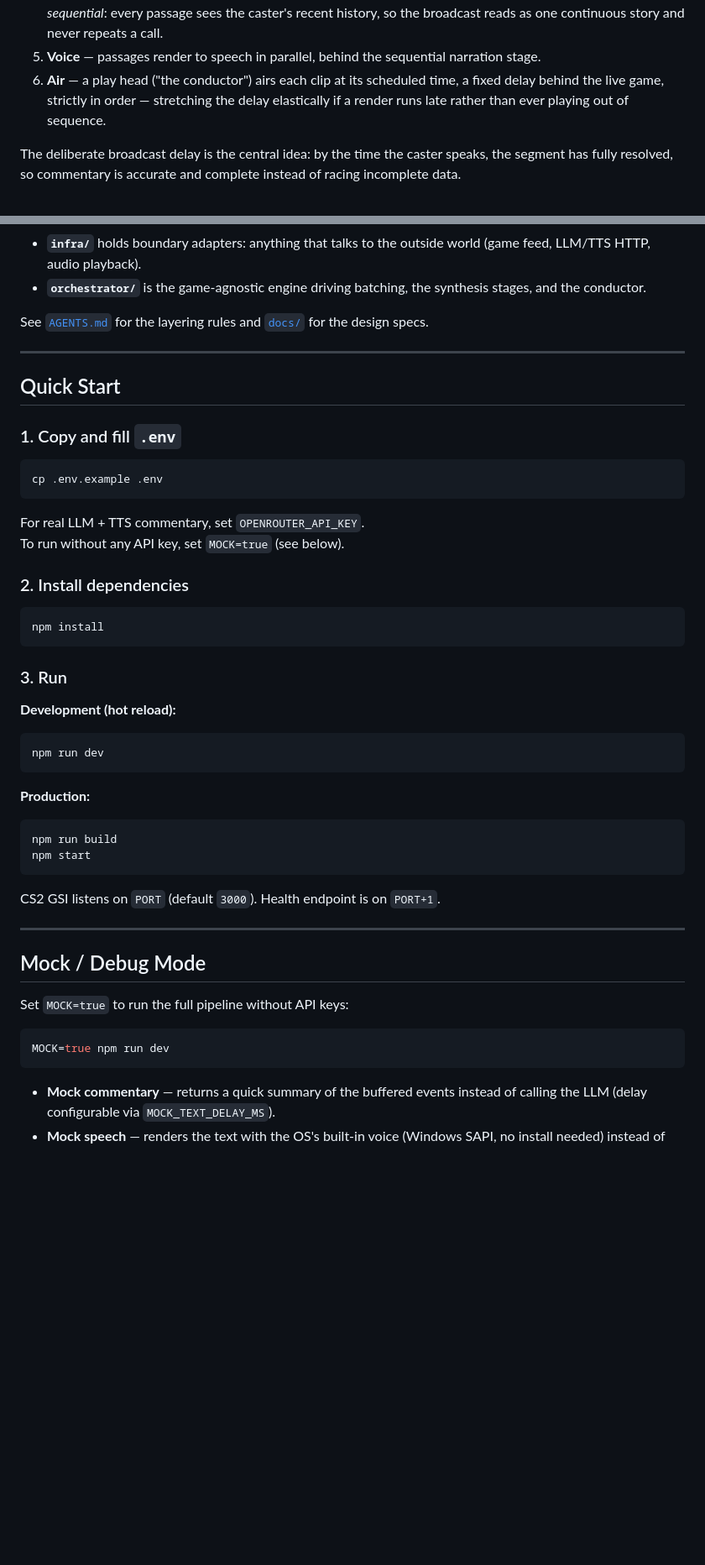
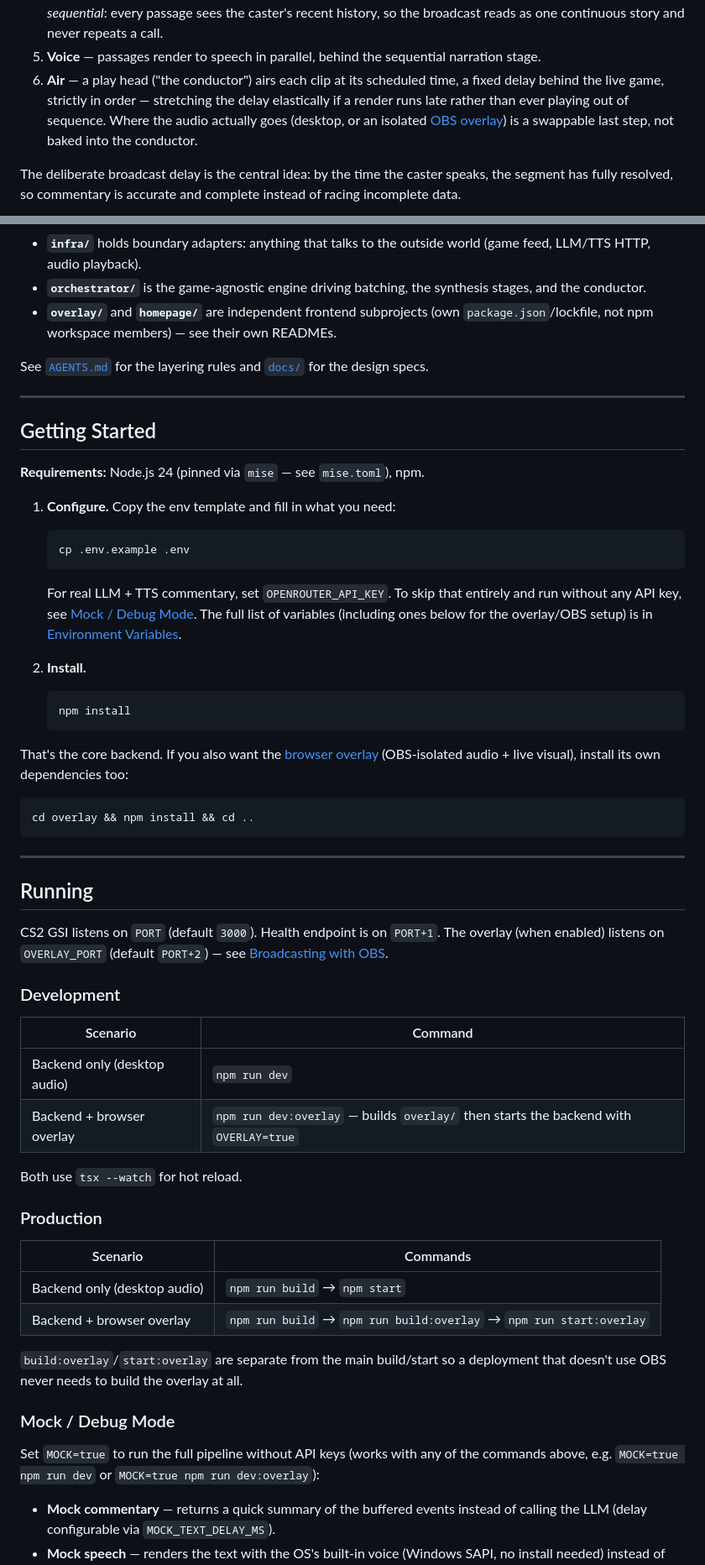
Before and after one commit to green-plan/live-talker, a Markdown page: README.md, 2 parts joined by grey strips. Shown at 84% size. Drawn GitHub-style; blank space fills up the shorter version.

````diff
--- a/README.md
+++ b/README.md
@@ -37,7 +44,7 @@ A one-way pipeline that turns live game telemetry into spoken commentary, runnin
 3. **Batch** — beats are grouped into short, time-windowed segments. Empty windows produce nothing; silence is preserved as real dead air.
 4. **Narrate** — each sealed segment becomes one short caster passage written by an LLM. This stage is *sequential*: every passage sees the caster's recent history, so the broadcast reads as one continuous story and never repeats a call.
 5. **Voice** — passages render to speech in parallel, behind the sequential narration stage.
-6. **Air** — a play head ("the conductor") airs each clip at its scheduled time, a fixed delay behind the live game, strictly in order — stretching the delay elastically if a render runs late rather than ever playing out of sequence.
+6. **Air** — a play head ("the conductor") airs each clip at its scheduled time, a fixed delay behind the live game, strictly in order — stretching the delay elastically if a render runs late rather than ever playing out of sequence. Where the audio actually goes (desktop, or an isolated [OBS overlay](#isolated-audio-via-the-browser-overlay)) is a swappable last step, not baked into the conductor.
 
 The deliberate broadcast delay is the central idea: by the time the caster speaks, the segment has fully resolved, so commentary is accurate and complete instead of racing incomplete data.
 
@@ -50,50 +57,66 @@ The code is layered so the pipeline stays game-agnostic and the game knowledge i
 - **`game/` and `synthesis/`** hold the brains. The CS2-specific pieces (state interpretation, caster persona and prompts) sit under `cs2/` subfolders behind generic interfaces — a second game is added alongside, not by rewriting the pipeline.
 - **`infra/`** holds boundary adapters: anything that talks to the outside world (game feed, LLM/TTS HTTP, audio playback).
 - **`orchestrator/`** is the game-agnostic engine driving batching, the synthesis stages, and the conductor.
+- **`overlay/`** and **`homepage/`** are independent frontend subprojects (own `package.json`/lockfile, not npm workspace members) — see their own READMEs.
 
 See [`AGENTS.md`](AGENTS.md) for the layering rules and [`docs/`](docs/) for the design specs.
 
 ---
 
-## Quick Start
+## Getting Started
 
-### 1. Copy and fill `.env`
+**Requirements:** Node.js 24 (pinned via `mise` — see `mise.toml`), npm.
+
+1. **Configure.** Copy the env template and fill in what you need:
+   ```bash
+   cp .env.example .env
+   ```
+   For real LLM + TTS commentary, set `OPENROUTER_API_KEY`. To skip that entirely and run
+   without any API key, see [Mock / Debug Mode](#mock--debug-mode). The full list of
+   variables (including ones below for the overlay/OBS setup) is in
+   [Environment Variables](#environment-variables).
+
+2. **Install.**
+   ```bash
+   npm install
+   ```
+
+That's the core backend. If you also want the [browser overlay](#isolated-audio-via-the-browser-overlay)
+(OBS-isolated audio + live visual), install its own dependencies too:
 ```bash
-cp .env.example .env
+cd overlay && npm install && cd ..
 ```
-
-For real LLM + TTS commentary, set `OPENROUTER_API_KEY`.
-To run without any API key, set `MOCK=true` (see below).
-
-### 2. Install dependencies
-```bash
-npm install
-```
-
-### 3. Run
-
-**Development (hot reload):**
-```bash
-npm run dev
-```
-
-**Production:**
-```bash
-npm run build
-npm start
-```
-
-CS2 GSI listens on `PORT` (default `3000`). Health endpoint is on `PORT+1`.
 
 ---
 
-## Mock / Debug Mode
+## Running
 
-Set `MOCK=true` to run the full pipeline without API keys:
+CS2 GSI listens on `PORT` (default `3000`). Health endpoint is on `PORT+1`. The overlay (when
+enabled) listens on `OVERLAY_PORT` (default `PORT+2`) — see [Broadcasting with OBS](#broadcasting-with-obs).
 
-```bash
-MOCK=true npm run dev
-```
+### Development
+
+| Scenario | Command |
+|---|---|
+| Backend only (desktop audio) | `npm run dev` |
+| Backend + browser overlay | `npm run dev:overlay` — builds `overlay/` then starts the backend with `OVERLAY=true` |
+
+Both use `tsx --watch` for hot reload.
+
+### Production
+
+| Scenario | Commands |
+|---|---|
+| Backend only (desktop audio) | `npm run build` → `npm start` |
+| Backend + browser overlay | `npm run build` → `npm run build:overlay` → `npm run start:overlay` |
+
+`build:overlay`/`start:overlay` are separate from the main build/start so a deployment that
+doesn't use OBS never needs to build the overlay at all.
+
+### Mock / Debug Mode
+
+Set `MOCK=true` to run the full pipeline without API keys (works with any of the commands above,
+e.g. `MOCK=true npm run dev` or `MOCK=true npm run dev:overlay`):
 
 - **Mock commentary** — returns a quick summary of the buffered events instead of calling the LLM (delay configurable via `MOCK_TEXT_DELAY_MS`).
 - **Mock speech** — renders the text with the OS's built-in voice (Windows SAPI, no install needed) instead of the TTS API, then plays it through the normal audio path — so you still hear real audio (`MOCK_SPEECH_DELAY_MS`).
````
Also changed, not shown: other parts of README.md (+66 -24 lines), docs/BUSINESS_SPEC.md (+1 -1 lines), overlay/README.md (+2 -2 lines), docs/images/overlay.png, 4 other files.
